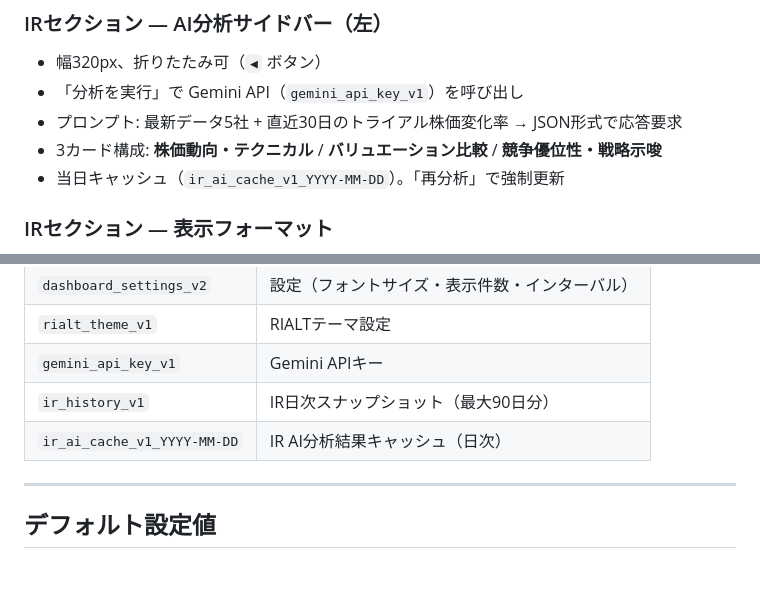
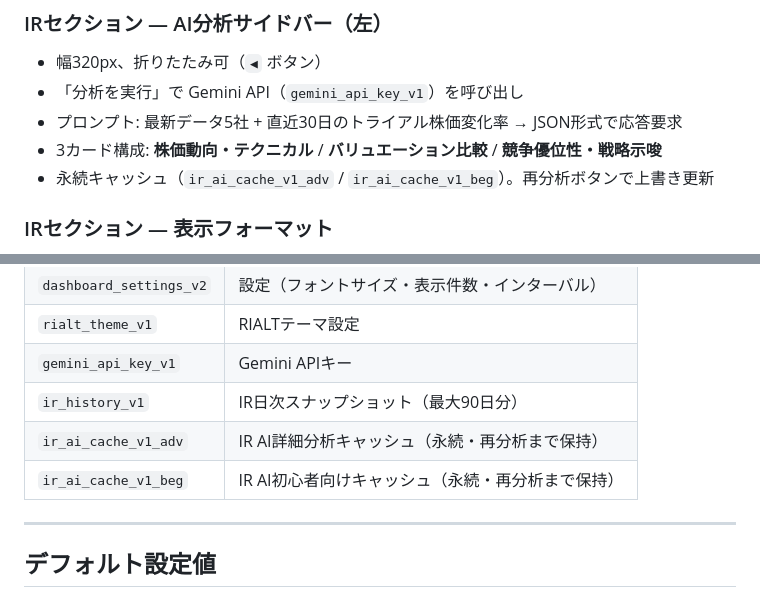
Before and after one commit to miyazoe/rialt_dashboard, a Markdown page: CLAUDE.md, 2 parts joined by grey strips. Drawn GitHub-style; blank space fills up the shorter version.

Commit message:
docs: IRキャッシュ仕様をCLAUDE.mdに反映（永続化・モード別キー） Co-Authored-By: Claude Sonnet 4.6 <noreply@anthropic.com>

```diff
--- a/CLAUDE.md
+++ b/CLAUDE.md
@@ -232,7 +232,7 @@ window.RESORT_TABLE = {
 - 「分析を実行」で Gemini API（`gemini_api_key_v1`）を呼び出し
 - プロンプト: 最新データ5社 + 直近30日のトライアル株価変化率 → JSON形式で応答要求
 - 3カード構成: **株価動向・テクニカル** / **バリュエーション比較** / **競争優位性・戦略示唆**
-- 当日キャッシュ（`ir_ai_cache_v1_YYYY-MM-DD`）。「再分析」で強制更新
+- 永続キャッシュ（`ir_ai_cache_v1_adv` / `ir_ai_cache_v1_beg`）。再分析ボタンで上書き更新
 
 ### IRセクション — 表示フォーマット
 
@@ -313,7 +313,8 @@ window.RESORT_TABLE = {
 | `rialt_theme_v1` | RIALTテーマ設定 |
 | `gemini_api_key_v1` | Gemini APIキー |
 | `ir_history_v1` | IR日次スナップショット（最大90日分） |
-| `ir_ai_cache_v1_YYYY-MM-DD` | IR AI分析結果キャッシュ（日次） |
+| `ir_ai_cache_v1_adv` | IR AI詳細分析キャッシュ（永続・再分析まで保持） |
+| `ir_ai_cache_v1_beg` | IR AI初心者向けキャッシュ（永続・再分析まで保持） |
 
 ---
 
```
